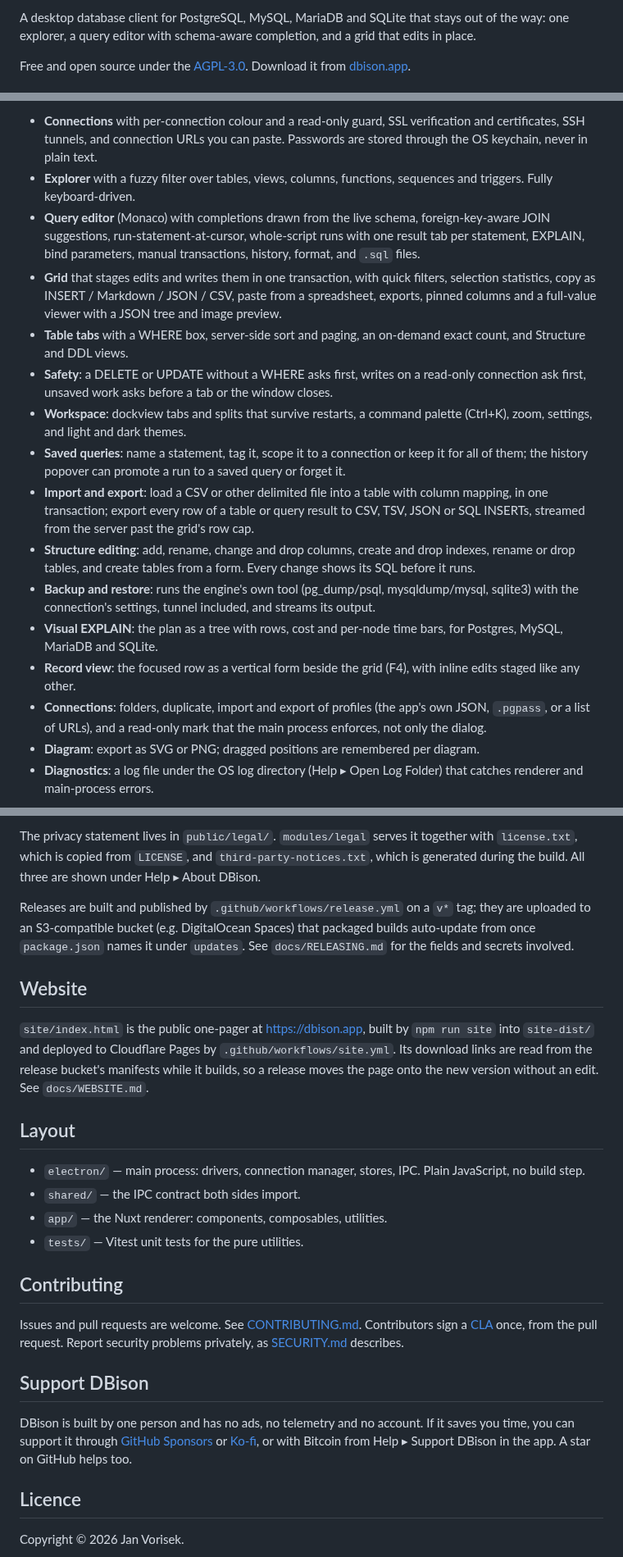
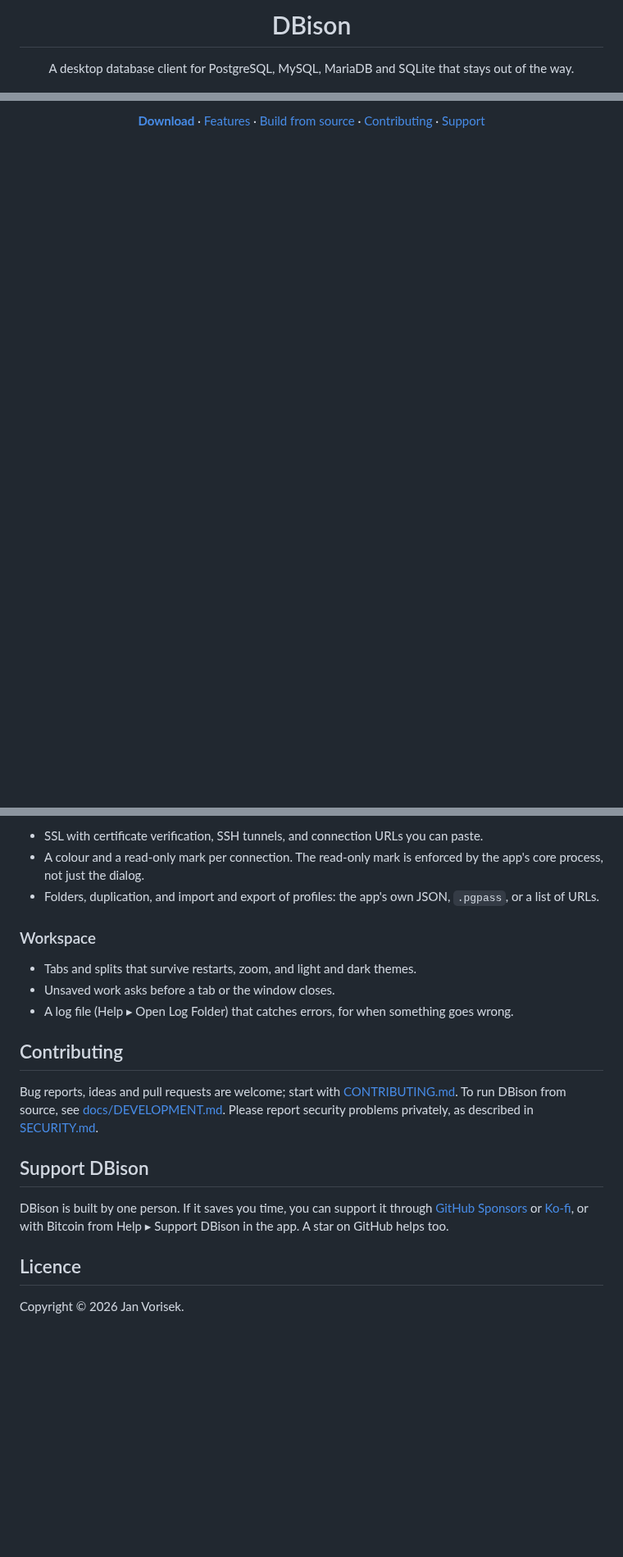
Before and after one commit to DBisonApp/DBison, a Markdown page: README.md, 3 parts joined by grey strips. Shown at 82% size. Drawn GitHub-style; blank space fills up the shorter version.

```diff
--- a/README.md
+++ b/README.md
@@ -2,5 +4,7 @@
 
-A desktop database client for PostgreSQL, MySQL, MariaDB and SQLite that stays out of the way: one explorer, a query editor with schema-aware completion, and a grid that edits in place.
+<h1 align="center">DBison</h1>
 
-Free and open source under the [AGPL-3.0](LICENSE). Download it from [dbison.app](https://dbison.app).
+<p align="center">
+  A desktop database client for PostgreSQL, MySQL, MariaDB and SQLite that stays out of the way.
+</p>
 
@@ -8,18 +16,9 @@ Free and open source under the [AGPL-3.0](LICENSE). Download it from [dbison.app
 
-- **Connections** with per-connection colour and a read-only guard, SSL verification and certificates, SSH tunnels, and connection URLs you can paste. Passwords are stored through the OS keychain, never in plain text.
-- **Explorer** with a fuzzy filter over tables, views, columns, functions, sequences and triggers. Fully keyboard-driven.
-- **Query editor** (Monaco) with completions drawn from the live schema, foreign-key-aware JOIN suggestions, run-statement-at-cursor, whole-script runs with one result tab per statement, EXPLAIN, bind parameters, manual transactions, history, format, and `.sql` files.
-- **Grid** that stages edits and writes them in one transaction, with quick filters, selection statistics, copy as INSERT / Markdown / JSON / CSV, paste from a spreadsheet, exports, pinned columns and a full-value viewer with a JSON tree and image preview.
-- **Table tabs** with a WHERE box, server-side sort and paging, an on-demand exact count, and Structure and DDL views.
-- **Safety**: a DELETE or UPDATE without a WHERE asks first, writes on a read-only connection ask first, unsaved work asks before a tab or the window closes.
-- **Workspace**: dockview tabs and splits that survive restarts, a command palette (Ctrl+K), zoom, settings, and light and dark themes.
-- **Saved queries**: name a statement, tag it, scope it to a connection or keep it for all of them; the history popover can promote a run to a saved query or forget it.
-- **Import and export**: load a CSV or other delimited file into a table with column mapping, in one transaction; export every row of a table or query result to CSV, TSV, JSON or SQL INSERTs, streamed from the server past the grid's row cap.
-- **Structure editing**: add, rename, change and drop columns, create and drop indexes, rename or drop tables, and create tables from a form. Every change shows its SQL before it runs.
-- **Backup and restore**: runs the engine's own tool (pg_dump/psql, mysqldump/mysql, sqlite3) with the connection's settings, tunnel included, and streams its output.
-- **Visual EXPLAIN**: the plan as a tree with rows, cost and per-node time bars, for Postgres, MySQL, MariaDB and SQLite.
-- **Record view**: the focused row as a vertical form beside the grid (F4), with inline edits staged like any other.
-- **Connections**: folders, duplicate, import and export of profiles (the app's own JSON, `.pgpass`, or a list of URLs), and a read-only mark that the main process enforces, not only the dialog.
-- **Diagram**: export as SVG or PNG; dragged positions are remembered per diagram.
-- **Diagnostics**: a log file under the OS log directory (Help ▸ Open Log Folder) that catches renderer and main-process errors.
+<p align="center">
+  <a href="https://dbison.app"><b>Download</b></a> ·
+  <a href="#features">Features</a> ·
+  <a href="docs/DEVELOPMENT.md">Build from source</a> ·
+  <a href="CONTRIBUTING.md">Contributing</a> ·
+  <a href="#support-dbison">Support</a>
+</p>
 
@@ -72,30 +73,21 @@ Both run `nuxt generate` first. The packaged app contains only `main.js`, `elect
 
-The privacy statement lives in `public/legal/`. `modules/legal` serves it together with `license.txt`, which is copied from `LICENSE`, and `third-party-notices.txt`, which is generated during the build. All three are shown under Help ▸ About DBison.
+- SSL with certificate verification, SSH tunnels, and connection URLs you can paste.
+- A colour and a read-only mark per connection. The read-only mark is enforced by the app's core process, not just the dialog.
+- Folders, duplication, and import and export of profiles: the app's own JSON, `.pgpass`, or a list of URLs.
 
-Releases are built and published by `.github/workflows/release.yml` on a `v*` tag; they are uploaded to an S3-compatible bucket (e.g. DigitalOcean Spaces) that packaged builds auto-update from once `package.json` names it under `updates`. See `docs/RELEASING.md` for the fields and secrets involved.
+### Workspace
 
-## Website
-
-`site/index.html` is the public one-pager at <https://dbison.app>, built by
-`npm run site` into `site-dist/` and deployed to Cloudflare Pages by
-`.github/workflows/site.yml`. Its download links are read from the release
-bucket's manifests while it builds, so a release moves the page onto the new
-version without an edit. See `docs/WEBSITE.md`.
-
-## Layout
-
-- `electron/` — main process: drivers, connection manager, stores, IPC. Plain JavaScript, no build step.
-- `shared/` — the IPC contract both sides import.
-- `app/` — the Nuxt renderer: components, composables, utilities.
-- `tests/` — Vitest unit tests for the pure utilities.
+- Tabs and splits that survive restarts, zoom, and light and dark themes.
+- Unsaved work asks before a tab or the window closes.
+- A log file (Help ▸ Open Log Folder) that catches errors, for when something goes wrong.
 
 ## Contributing
 
-Issues and pull requests are welcome. See [CONTRIBUTING.md](CONTRIBUTING.md). Contributors sign a [CLA](CLA.md) once, from the pull request. Report security problems privately, as [SECURITY.md](SECURITY.md) describes.
+Bug reports, ideas and pull requests are welcome; start with [CONTRIBUTING.md](CONTRIBUTING.md). To run DBison from source, see [docs/DEVELOPMENT.md](docs/DEVELOPMENT.md). Please report security problems privately, as described in [SECURITY.md](SECURITY.md).
 
 ## Support DBison
 
-DBison is built by one person and has no ads, no telemetry and no account. If it saves you time, you can support it through [GitHub Sponsors](https://github.com/sponsors/janvorisek) or [Ko-fi](https://ko-fi.com/janvorisek), or with Bitcoin from Help ▸ Support DBison in the app. A star on GitHub helps too.
+DBison is built by one person. If it saves you time, you can support it through [GitHub Sponsors](https://github.com/sponsors/janvorisek) or [Ko-fi](https://ko-fi.com/janvorisek), or with Bitcoin from Help ▸ Support DBison in the app. A star on GitHub helps too.
 
 ## Licence
 
```
Also changed, not shown: other parts of README.md (+42 -34 lines), CONTRIBUTING.md (+2 -2 lines), docs/DEVELOPMENT.md (added, +82 -0 lines), docs/screenshots/diagram.png (added), docs/screenshots/query-dark.png (added), docs/screenshots/query-light.png (added), docs/screenshots/table.png (added), 1 other file.
